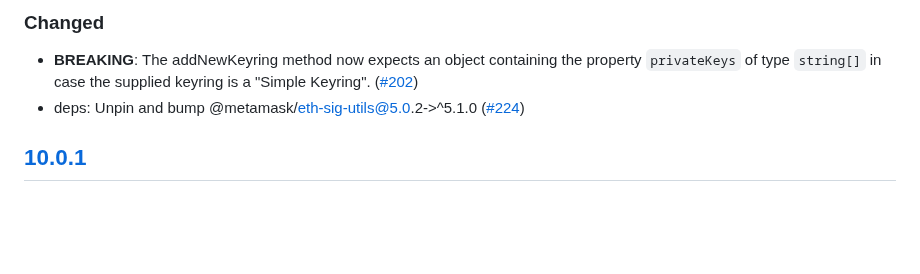
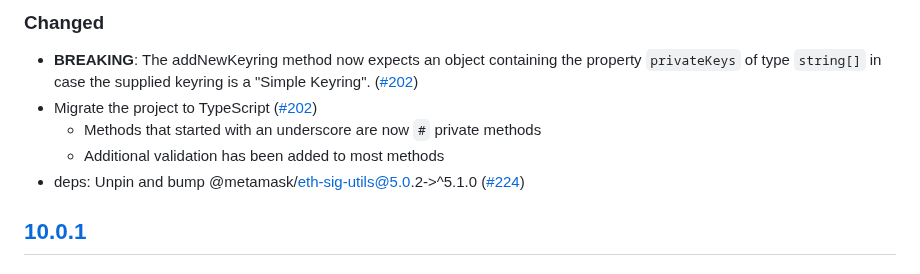
Before and after one commit to MetaMask/KeyringController, a Markdown page: CHANGELOG.md, the part around the change. GitHub-like rendering; blank space fills up the shorter version.

Commit message:
Update CHANGELOG.md
Co-authored-by: Mark Stacey <markjstacey@gmail.com>

```diff
--- a/CHANGELOG.md
+++ b/CHANGELOG.md
@@ -9,6 +9,9 @@ and this project adheres to [Semantic Versioning](https://semver.org/spec/v2.0.0
 ## [11.0.0]
 ### Changed
 - **BREAKING**: The addNewKeyring method now expects an object containing the property `privateKeys` of type `string[]` in case the supplied keyring is a "Simple Keyring". ([#202](https://github.com/MetaMask/KeyringController/pull/202))
+- Migrate the project to TypeScript ([#202](https://github.com/MetaMask/KeyringController/pull/202))
+  - Methods that started with an underscore are now `#` private methods
+  - Additional validation has been added to most methods
 - deps: Unpin and bump @metamask/eth-sig-utils@5.0.2->^5.1.0 ([#224](https://github.com/MetaMask/KeyringController/pull/224))
 
 ## [10.0.1]
```
